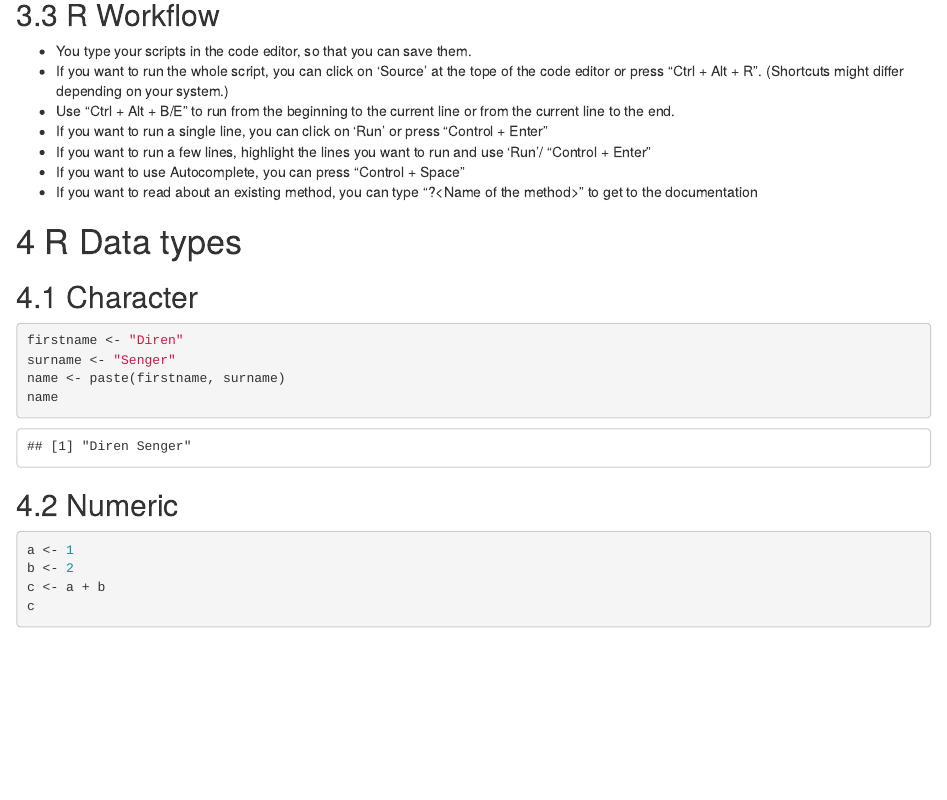
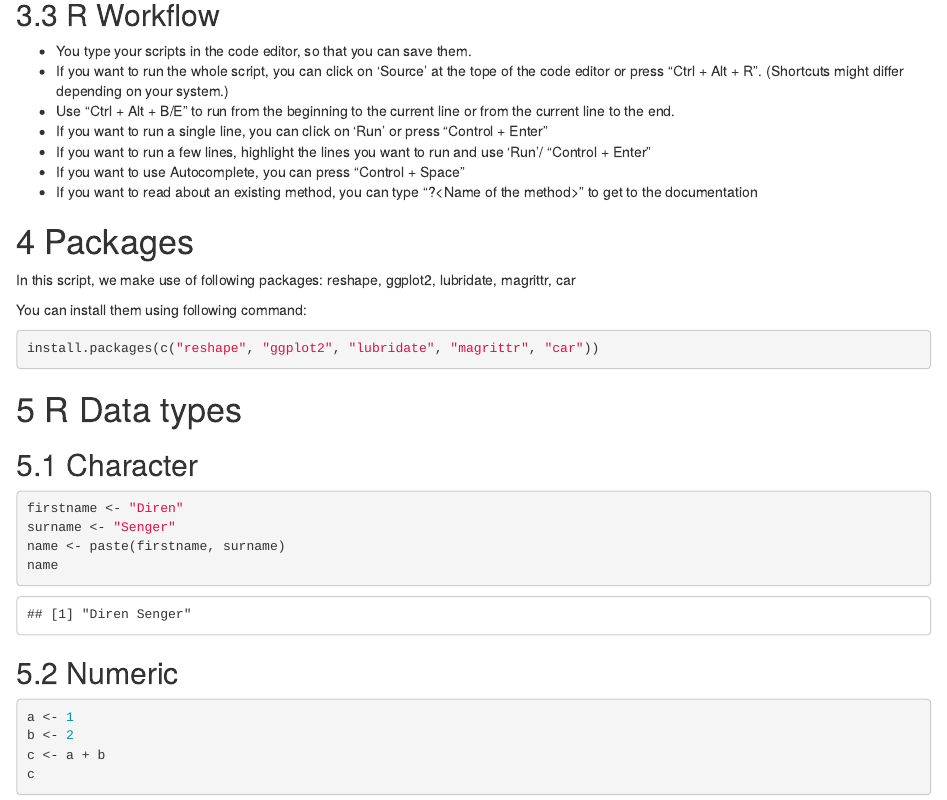
Before and after one commit to TheDiren/InformaticaR, an R Markdown document (courseNotes.rmd): the page in a window 1100 px wide, from 3650 px down. Rendered offline with R 4.5, knitr and Pandoc, with nearby package versions; drawn as R Markdown's standard HTML page in place of the format the file asks for; some code elsewhere in the file could not run offline.

Commit message:
packages and small fixes

````diff
--- a/courseNotes.rmd
+++ b/courseNotes.rmd
@@ -101,6 +101,16 @@ You can use "Ctrl" followed by a number to jump to a specific window. If you wan
 - If you want to run a few lines, highlight the lines you want to run and use 'Run'/  "Control + Enter"
 - If you want to use Autocomplete, you can press "Control + Space"
 - If you want to read about an existing method, you can type "?\<Name of the method\>" to get to the documentation
+
+# Packages
+
+In this script, we make use of following packages: reshape, ggplot2, lubridate, magrittr, car
+
+You can install them using following command:
+
+```{r eval=FALSE}
+install.packages(c("reshape", "ggplot2", "lubridate", "magrittr", "car"))
+```
 
 
 # R Data types
````
Also changed, not shown: presi.Rmd (+2 -0 lines), about.html, conditions---if-and-else.html, courseNotes_files/figure-html/unnamed-chunk-32-1.png, courseNotes_files/figure-html/unnamed-chunk-33-1.png (added), courseNotes_files/figure-html/unnamed-chunk-61-1.png, courseNotes_files/figure-html/unnamed-chunk-62-1.png, courseNotes_files/figure-html/unnamed-chunk-63-1.png, courseNotes_files/figure-html/unnamed-chunk-64-1.png (added), courseNotes_files/figure-html/unnamed-chunk-66-1.png, courseNotes_files/figure-html/unnamed-chunk-67-1.png (added), courseNotes_files/figure-html/unnamed-chunk-69-1.png, courseNotes_files/figure-html/unnamed-chunk-70-1.png (added), debugging.html, 12 more files, 1 other file.
